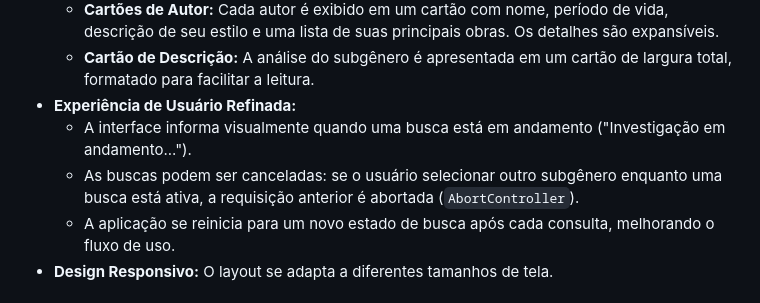
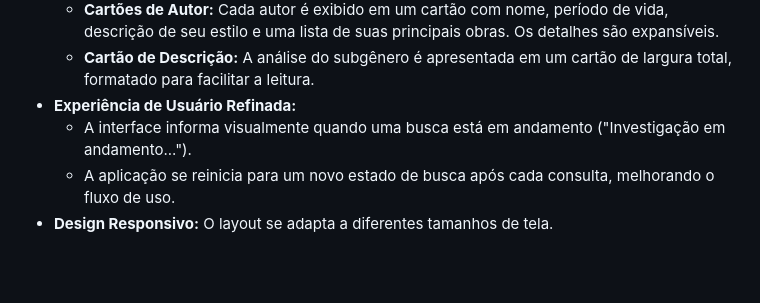
Before and after one commit to Alexmacol/projeto-mestres-do-misterio, a Markdown page: README.md, the part around the change. Rendered like a GitHub page; blank space fills up the shorter version.

Commit message:
docs: remove do README a promessa de cancelamento de busca
O README dizia que trocar de subgênero cancela a busca em andamento via AbortController, mas o select fica desabilitado durante a busca e o evento change nunca dispara, então o cancelamento não acontece. A linha sai do README; o cancelamento real fica para a versão em React.

```diff
--- a/README.md
+++ b/README.md
@@ -23,7 +23,6 @@ Para isso, a aplicação consome uma API backend construída em Node.js, que cen
   - **Cartão de Descrição:** A análise do subgênero é apresentada em um cartão de largura total, formatado para facilitar a leitura.
 - **Experiência de Usuário Refinada:**
   - A interface informa visualmente quando uma busca está em andamento ("Investigação em andamento...").
-  - As buscas podem ser canceladas: se o usuário selecionar outro subgênero enquanto uma busca está ativa, a requisição anterior é abortada (`AbortController`).
   - A aplicação se reinicia para um novo estado de busca após cada consulta, melhorando o fluxo de uso.
 - **Design Responsivo:** O layout se adapta a diferentes tamanhos de tela.
 
```
